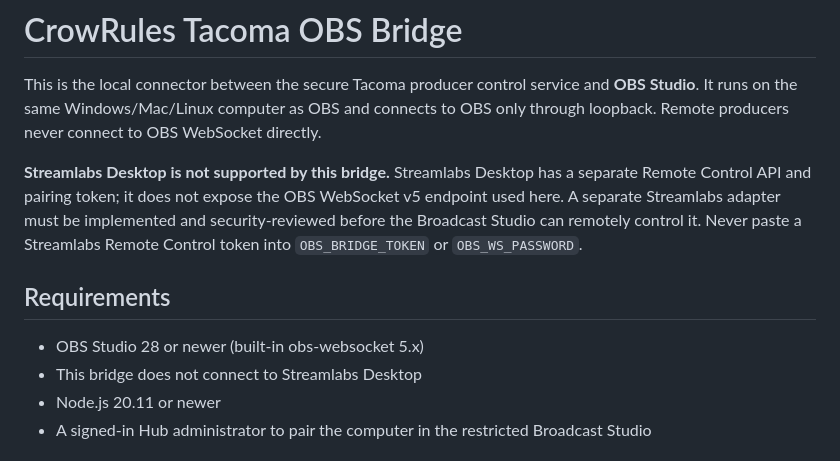
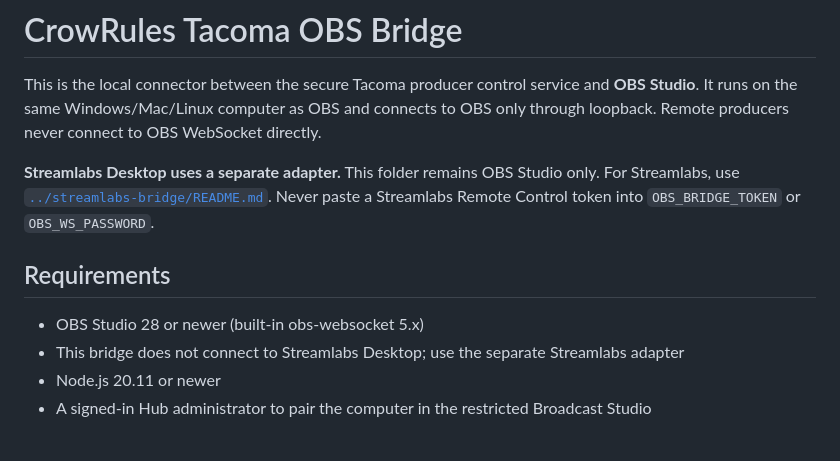
Before and after one commit to crowrulesentertainment-oss/tacoma, a Markdown page: new-years-eve-2027/obs-bridge/README.md, the part around the change. Drawn GitHub-style.

Commit message:
Update OBS bridge documentation to point to Streamlabs adapter

```diff
--- a/new-years-eve-2027/obs-bridge/README.md
+++ b/new-years-eve-2027/obs-bridge/README.md
@@ -2,12 +2,12 @@
 
 This is the local connector between the secure Tacoma producer control service and **OBS Studio**. It runs on the same Windows/Mac/Linux computer as OBS and connects to OBS only through loopback. Remote producers never connect to OBS WebSocket directly.
 
-**Streamlabs Desktop is not supported by this bridge.** Streamlabs Desktop has a separate Remote Control API and pairing token; it does not expose the OBS WebSocket v5 endpoint used here. A separate Streamlabs adapter must be implemented and security-reviewed before the Broadcast Studio can remotely control it. Never paste a Streamlabs Remote Control token into `OBS_BRIDGE_TOKEN` or `OBS_WS_PASSWORD`.
+**Streamlabs Desktop uses a separate adapter.** This folder remains OBS Studio only. For Streamlabs, use [`../streamlabs-bridge/README.md`](../streamlabs-bridge/README.md). Never paste a Streamlabs Remote Control token into `OBS_BRIDGE_TOKEN` or `OBS_WS_PASSWORD`.
 
 ## Requirements
 
 - OBS Studio 28 or newer (built-in obs-websocket 5.x)
-- This bridge does not connect to Streamlabs Desktop
+- This bridge does not connect to Streamlabs Desktop; use the separate Streamlabs adapter
 - Node.js 20.11 or newer
 - A signed-in Hub administrator to pair the computer in the restricted Broadcast Studio
 
```
